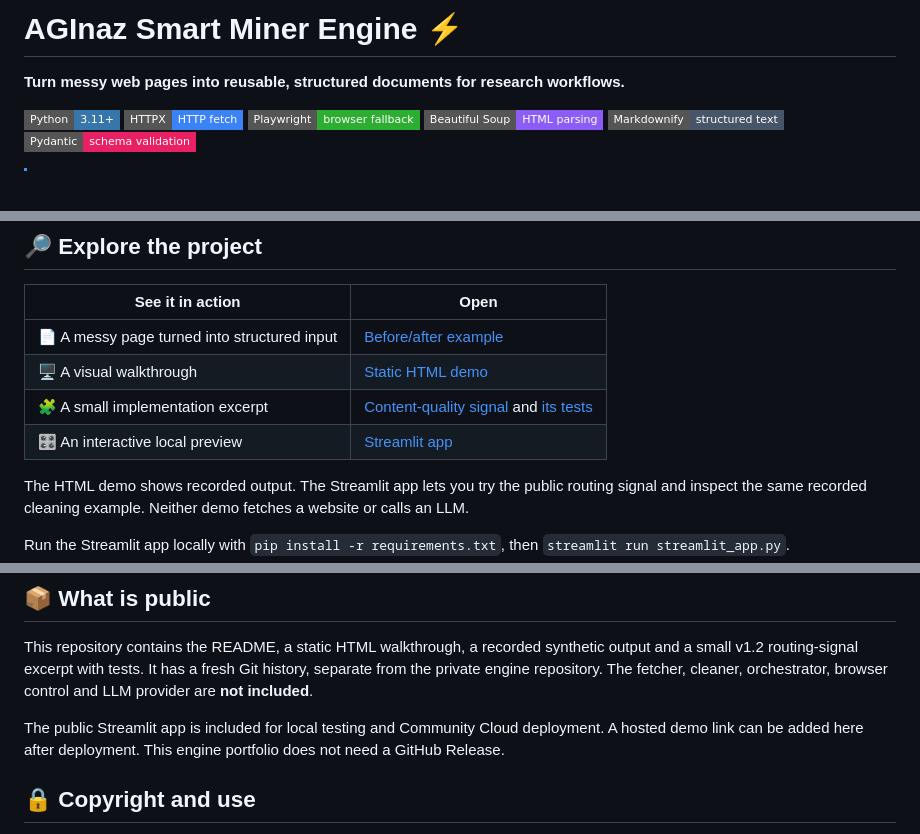
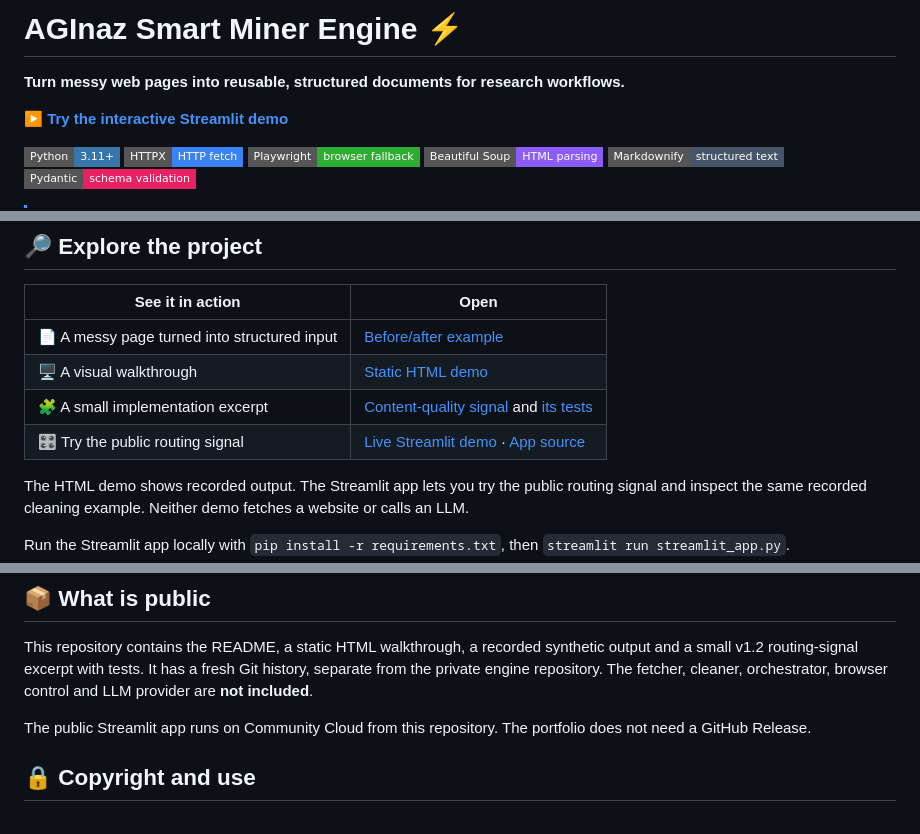
Before and after one commit to Hatef-AGInaz/AGInaz_Smart_Miner, a Markdown page: README.md, 3 parts joined by grey strips. Rendered like a GitHub page; badges without logos; blank space fills up the shorter version.

Commit message:
docs: link verified Streamlit demo

```diff
--- a/README.md
+++ b/README.md
@@ -1,6 +1,8 @@
 # AGInaz Smart Miner Engine ⚡
 
 **Turn messy web pages into reusable, structured documents for research workflows.**
+
+**[▶ Try the interactive Streamlit demo](https://aginaz-smart-miner.streamlit.app/)**
 
 ![Python](https://img.shields.io/badge/Python-3.11%2B-3776AB?style=flat-square&logo=python&logoColor=white)
 ![HTTPX](https://img.shields.io/badge/HTTPX-HTTP_fetch-3B82F6?style=flat-square)
@@ -29,7 +31,7 @@ a document that can be reused for later extraction.
 | 📄 A messy page turned into structured input | [Before/after example](examples/sample-output.md) |
 | 🖥️ A visual walkthrough | [Static HTML demo](demo/index.html) |
 | 🧩 A small implementation excerpt | [Content-quality signal](examples/content_quality.py) and [its tests](tests/test_content_quality.py) |
-| 🎛️ An interactive local preview | [Streamlit app](streamlit_app.py) |
+| 🎛️ Try the public routing signal | [Live Streamlit demo](https://aginaz-smart-miner.streamlit.app/) · [App source](streamlit_app.py) |
 
 The HTML demo shows recorded output. The Streamlit app lets you try the public
 routing signal and inspect the same recorded cleaning example. Neither demo
@@ -84,8 +86,7 @@ synthetic output and a small v1.2 routing-signal excerpt with tests. It has a
 fresh Git history, separate from the private engine repository. The fetcher,
 cleaner, orchestrator, browser control and LLM provider are **not included**.
 
-The public Streamlit app is included for local testing and Community Cloud
-deployment. A hosted demo link can be added here after deployment. This engine
+The public Streamlit app runs on Community Cloud from this repository. The
 portfolio does not need a GitHub Release.
 
 ## 🔒 Copyright and use
```
